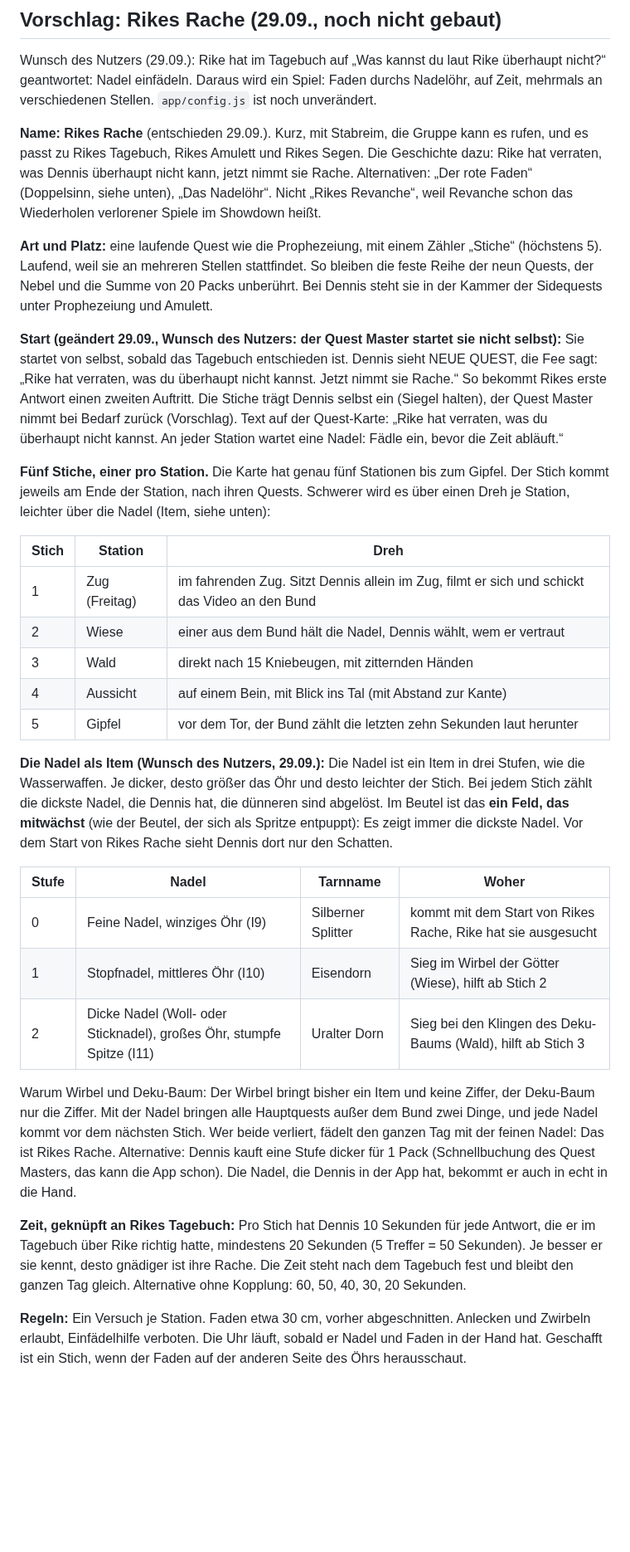
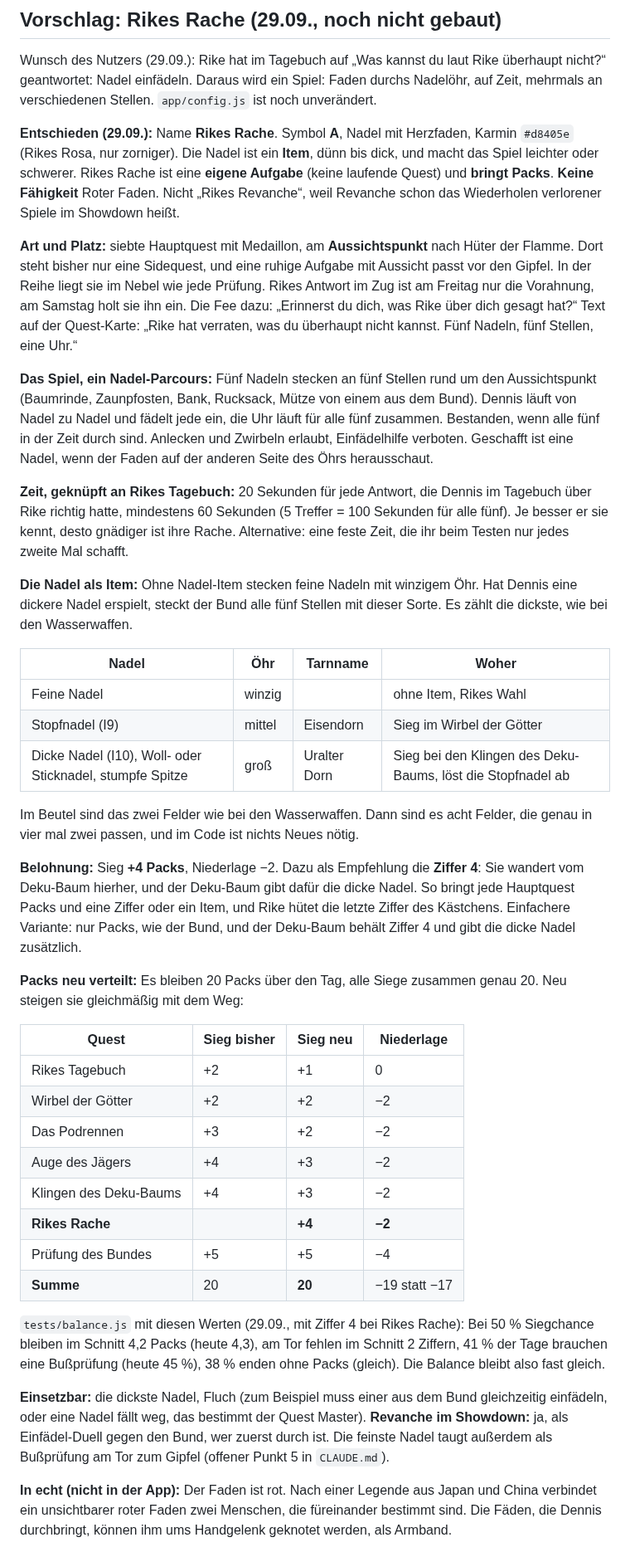
Before and after one commit to lifetimelongevity-cmd/ocarina, a Markdown page: 07-spiele-und-items.md, the part around one of its changes. Shown at 83% size. GitHub-like rendering; blank space fills up the shorter version.

```diff
--- a/07-spiele-und-items.md
+++ b/07-spiele-und-items.md
@@ -181,33 +179,42 @@ Regel für alle Stufen gleich: ein Tank, gleicher Abstand. Vorher testen, wie vi
 
 Wunsch des Nutzers (29.09.): Rike hat im Tagebuch auf „Was kannst du laut Rike überhaupt nicht?“ geantwortet: Nadel einfädeln. Daraus wird ein Spiel: Faden durchs Nadelöhr, auf Zeit, mehrmals an verschiedenen Stellen. `app/config.js` ist noch unverändert.
 
-**Name: Rikes Rache** (entschieden 29.09.). Kurz, mit Stabreim, die Gruppe kann es rufen, und es passt zu Rikes Tagebuch, Rikes Amulett und Rikes Segen. Die Geschichte dazu: Rike hat verraten, was Dennis überhaupt nicht kann, jetzt nimmt sie Rache. Alternativen: „Der rote Faden“ (Doppelsinn, siehe unten), „Das Nadelöhr“. Nicht „Rikes Revanche“, weil Revanche schon das Wiederholen verlorener Spiele im Showdown heißt.
+**Entschieden (29.09.):** Name **Rikes Rache**. Symbol **A**, Nadel mit Herzfaden, Karmin `#d8405e` (Rikes Rosa, nur zorniger). Die Nadel ist ein **Item**, dünn bis dick, und macht das Spiel leichter oder schwerer. Rikes Rache ist eine **eigene Aufgabe** (keine laufende Quest) und **bringt Packs**. **Keine Fähigkeit** Roter Faden. Nicht „Rikes Revanche“, weil Revanche schon das Wiederholen verlorener Spiele im Showdown heißt.
 
-**Art und Platz:** eine laufende Quest wie die Prophezeiung, mit einem Zähler „Stiche“ (höchstens 5). Laufend, weil sie an mehreren Stellen stattfindet. So bleiben die feste Reihe der neun Quests, der Nebel und die Summe von 20 Packs unberührt. Bei Dennis steht sie in der Kammer der Sidequests unter Prophezeiung und Amulett.
+**Art und Platz:** siebte Hauptquest mit Medaillon, am **Aussichtspunkt** nach Hüter der Flamme. Dort steht bisher nur eine Sidequest, und eine ruhige Aufgabe mit Aussicht passt vor den Gipfel. In der Reihe liegt sie im Nebel wie jede Prüfung. Rikes Antwort im Zug ist am Freitag nur die Vorahnung, am Samstag holt sie ihn ein. Die Fee dazu: „Erinnerst du dich, was Rike über dich gesagt hat?“ Text auf der Quest-Karte: „Rike hat verraten, was du überhaupt nicht kannst. Fünf Nadeln, fünf Stellen, eine Uhr.“
 
-**Start (geändert 29.09., Wunsch des Nutzers: der Quest Master startet sie nicht selbst):** Sie startet von selbst, sobald das Tagebuch entschieden ist. Dennis sieht NEUE QUEST, die Fee sagt: „Rike hat verraten, was du überhaupt nicht kannst. Jetzt nimmt sie Rache.“ So bekommt Rikes erste Antwort einen zweiten Auftritt. Die Stiche trägt Dennis selbst ein (Siegel halten), der Quest Master nimmt bei Bedarf zurück (Vorschlag). Text auf der Quest-Karte: „Rike hat verraten, was du überhaupt nicht kannst. An jeder Station wartet eine Nadel: Fädle ein, bevor die Zeit abläuft.“
+**Das Spiel, ein Nadel-Parcours:** Fünf Nadeln stecken an fünf Stellen rund um den Aussichtspunkt (Baumrinde, Zaunpfosten, Bank, Rucksack, Mütze von einem aus dem Bund). Dennis läuft von Nadel zu Nadel und fädelt jede ein, die Uhr läuft für alle fünf zusammen. Bestanden, wenn alle fünf in der Zeit durch sind. Anlecken und Zwirbeln erlaubt, Einfädelhilfe verboten. Geschafft ist eine Nadel, wenn der Faden auf der anderen Seite des Öhrs herausschaut.
 
-**Fünf Stiche, einer pro Station.** Die Karte hat genau fünf Stationen bis zum Gipfel. Der Stich kommt jeweils am Ende der Station, nach ihren Quests. Schwerer wird es über einen Dreh je Station, leichter über die Nadel (Item, siehe unten):
+**Zeit, geknüpft an Rikes Tagebuch:** 20 Sekunden für jede Antwort, die Dennis im Tagebuch über Rike richtig hatte, mindestens 60 Sekunden (5 Treffer = 100 Sekunden für alle fünf). Je besser er sie kennt, desto gnädiger ist ihre Rache. Alternative: eine feste Zeit, die ihr beim Testen nur jedes zweite Mal schafft.
 
-| Stich | Station | Dreh |
-|---|---|---|
-| 1 | Zug (Freitag) | im fahrenden Zug. Sitzt Dennis allein im Zug, filmt er sich und schickt das Video an den Bund |
-| 2 | Wiese | einer aus dem Bund hält die Nadel, Dennis wählt, wem er vertraut |
-| 3 | Wald | direkt nach 15 Kniebeugen, mit zitternden Händen |
-| 4 | Aussicht | auf einem Bein, mit Blick ins Tal (mit Abstand zur Kante) |
-| 5 | Gipfel | vor dem Tor, der Bund zählt die letzten zehn Sekunden laut herunter |
+**Die Nadel als Item:** Ohne Nadel-Item stecken feine Nadeln mit winzigem Öhr. Hat Dennis eine dickere Nadel erspielt, steckt der Bund alle fünf Stellen mit dieser Sorte. Es zählt die dickste, wie bei den Wasserwaffen.
 
-**Die Nadel als Item (Wunsch des Nutzers, 29.09.):** Die Nadel ist ein Item in drei Stufen, wie die Wasserwaffen. Je dicker, desto größer das Öhr und desto leichter der Stich. Bei jedem Stich zählt die dickste Nadel, die Dennis hat, die dünneren sind abgelöst. Im Beutel ist das **ein Feld, das mitwächst** (wie der Beutel, der sich als Spritze entpuppt): Es zeigt immer die dickste Nadel. Vor dem Start von Rikes Rache sieht Dennis dort nur den Schatten.
+| Nadel | Öhr | Tarnname | Woher |
+|---|---|---|---|
+| Feine Nadel | winzig | | ohne Item, Rikes Wahl |
+| Stopfnadel (I9) | mittel | Eisendorn | Sieg im Wirbel der Götter |
+| Dicke Nadel (I10), Woll- oder Sticknadel, stumpfe Spitze | groß | Uralter Dorn | Sieg bei den Klingen des Deku-Baums, löst die Stopfnadel ab |
 
-| Stufe | Nadel | Tarnname | Woher |
+Im Beutel sind das zwei Felder wie bei den Wasserwaffen. Dann sind es acht Felder, die genau in vier mal zwei passen, und im Code ist nichts Neues nötig.
+
+**Belohnung:** Sieg **+4 Packs**, Niederlage −2. Dazu als Empfehlung die **Ziffer 4**: Sie wandert vom Deku-Baum hierher, und der Deku-Baum gibt dafür die dicke Nadel. So bringt jede Hauptquest Packs und eine Ziffer oder ein Item, und Rike hütet die letzte Ziffer des Kästchens. Einfachere Variante: nur Packs, wie der Bund, und der Deku-Baum behält Ziffer 4 und gibt die dicke Nadel zusätzlich.
+
+**Packs neu verteilt:** Es bleiben 20 Packs über den Tag, alle Siege zusammen genau 20. Neu steigen sie gleichmäßig mit dem Weg:
+
+| Quest | Sieg bisher | Sieg neu | Niederlage |
 |---|---|---|---|
-| 0 | Feine Nadel, winziges Öhr (I9) | Silberner Splitter | kommt mit dem Start von Rikes Rache, Rike hat sie ausgesucht |
-| 1 | Stopfnadel, mittleres Öhr (I10) | Eisendorn | Sieg im Wirbel der Götter (Wiese), hilft ab Stich 2 |
-| 2 | Dicke Nadel (Woll- oder Sticknadel), großes Öhr, stumpfe Spitze (I11) | Uralter Dorn | Sieg bei den Klingen des Deku-Baums (Wald), hilft ab Stich 3 |
+| Rikes Tagebuch | +2 | +1 | 0 |
+| Wirbel der Götter | +2 | +2 | −2 |
+| Das Podrennen | +3 | +2 | −2 |
+| Auge des Jägers | +4 | +3 | −2 |
+| Klingen des Deku-Baums | +4 | +3 | −2 |
+| **Rikes Rache** | | **+4** | **−2** |
+| Prüfung des Bundes | +5 | +5 | −4 |
+| **Summe** | 20 | **20** | −19 statt −17 |
 
-Warum Wirbel und Deku-Baum: Der Wirbel bringt bisher ein Item und keine Ziffer, der Deku-Baum nur die Ziffer. Mit der Nadel bringen alle Hauptquests außer dem Bund zwei Dinge, und jede Nadel kommt vor dem nächsten Stich. Wer beide verliert, fädelt den ganzen Tag mit der feinen Nadel: Das ist Rikes Rache. Alternative: Dennis kauft eine Stufe dicker für 1 Pack (Schnellbuchung des Quest Masters, das kann die App schon). Die Nadel, die Dennis in der App hat, bekommt er auch in echt in die Hand.
+`tests/balance.js` mit diesen Werten (29.09., mit Ziffer 4 bei Rikes Rache): Bei 50 % Siegchance bleiben im Schnitt 4,2 Packs (heute 4,3), am Tor fehlen im Schnitt 2 Ziffern, 41 % der Tage brauchen eine Bußprüfung (heute 45 %), 38 % enden ohne Packs (gleich). Die Balance bleibt also fast gleich.
 
-**Zeit, geknüpft an Rikes Tagebuch:** Pro Stich hat Dennis 10 Sekunden für jede Antwort, die er im Tagebuch über Rike richtig hatte, mindestens 20 Sekunden (5 Treffer = 50 Sekunden). Je besser er sie kennt, desto gnädiger ist ihre Rache. Die Zeit steht nach dem Tagebuch fest und bleibt den ganzen Tag gleich. Alternative ohne Kopplung: 60, 50, 40, 30, 20 Sekunden.
+**Einsetzbar:** die dickste Nadel, Fluch (zum Beispiel muss einer aus dem Bund gleichzeitig einfädeln, oder eine Nadel fällt weg, das bestimmt der Quest Master). **Revanche im Showdown:** ja, als Einfädel-Duell gegen den Bund, wer zuerst durch ist. Die feinste Nadel taugt außerdem als Bußprüfung am Tor zum Gipfel (offener Punkt 5 in `CLAUDE.md`).
 
-**Regeln:** Ein Versuch je Station. Faden etwa 30 cm, vorher abgeschnitten. Anlecken und Zwirbeln erlaubt, Einfädelhilfe verboten. Die Uhr läuft, sobald er Nadel und Faden in der Hand hat. Geschafft ist ein Stich, wenn der Faden auf der anderen Seite des Öhrs herausschaut.
+**In echt (nicht in der App):** Der Faden ist rot. Nach einer Legende aus Japan und China verbindet ein unsichtbarer roter Faden zwei Menschen, die füreinander bestimmt sind. Die Fäden, die Dennis durchbringt, können ihm ums Handgelenk geknotet werden, als Armband.
 
```
Also changed, not shown: other parts of 07-spiele-und-items.md (+10 -20 lines), CLAUDE.md (+2 -2 lines).
